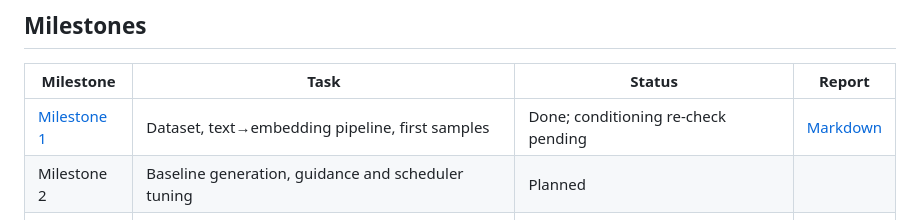
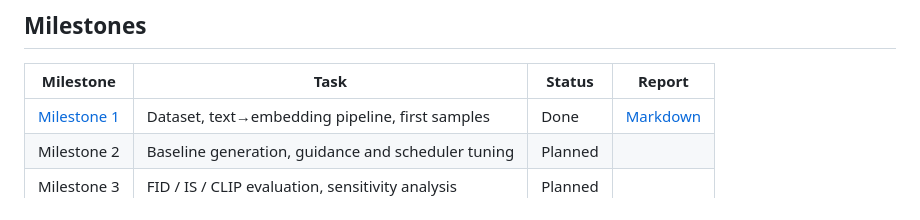
Before and after one commit to anshuman-dataverse/text-to-image-generation, a Markdown page: README.md, the part around the change. Rendered like a GitHub page.

Commit message:
Milestone 1: conditioning check passes (embeddings and images identical), report and status updated

```diff
--- a/README.md
+++ b/README.md
@@ -14,7 +14,7 @@ Text-to-image generation with a Transformer text encoder (CLIP ViT-L/14) and a l
 
 | Milestone | Task | Status | Report |
 |---|---|---|---|
-| [Milestone 1](milestone1/) | Dataset, text→embedding pipeline, first samples | Done; conditioning re-check pending | [Markdown](milestone1/report/Milestone1_Report.md) |
+| [Milestone 1](milestone1/) | Dataset, text→embedding pipeline, first samples | Done | [Markdown](milestone1/report/Milestone1_Report.md) |
 | Milestone 2 | Baseline generation, guidance and scheduler tuning | Planned | |
 | Milestone 3 | FID / IS / CLIP evaluation, sensitivity analysis | Planned | |
 | Milestone 4 | Final report, gallery, presentation (Dec 13) | Planned | |
```
Also changed, not shown: milestone1/report/Milestone1_Report.md (+5 -3 lines), milestone1/screenshots/conditioning_check.png (added), 6 other files.
